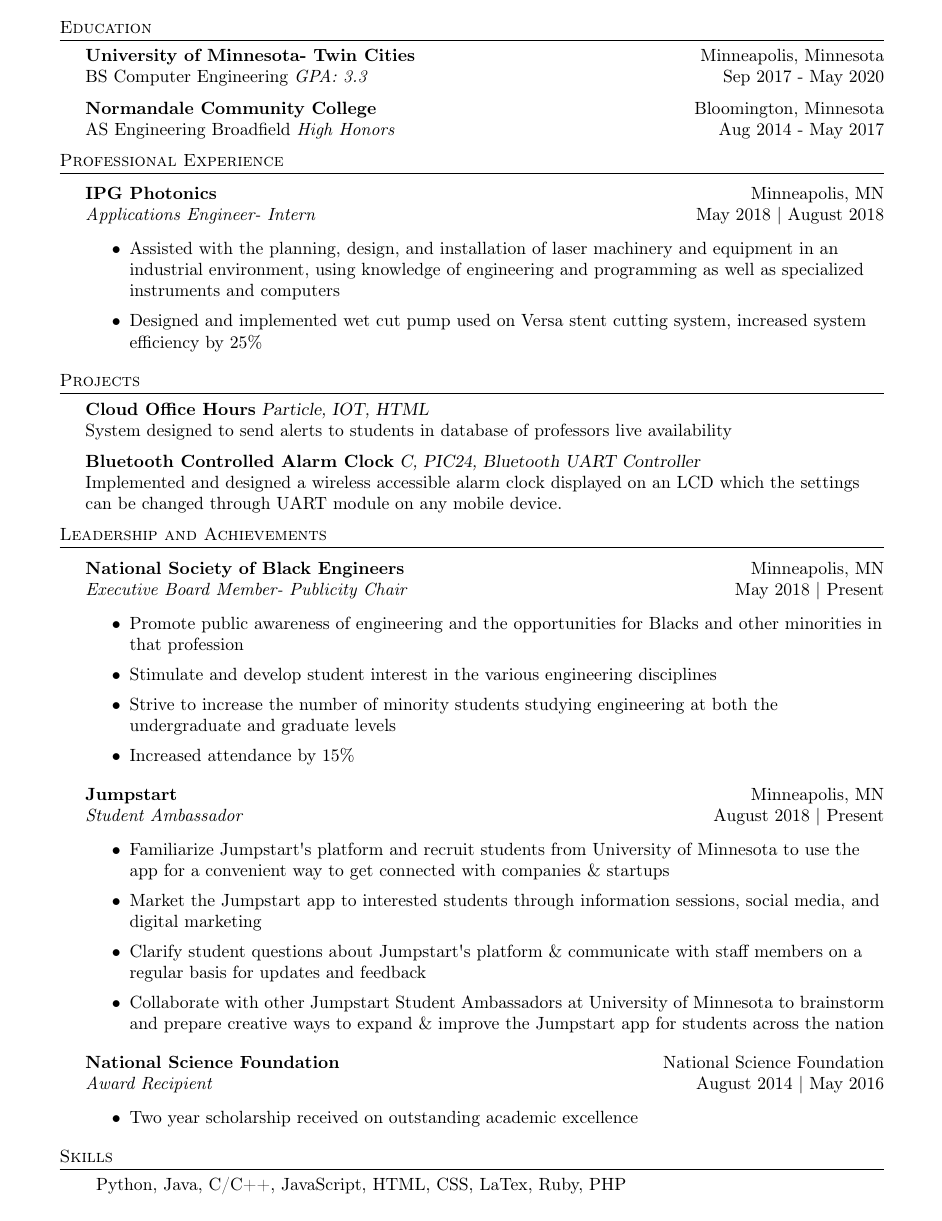
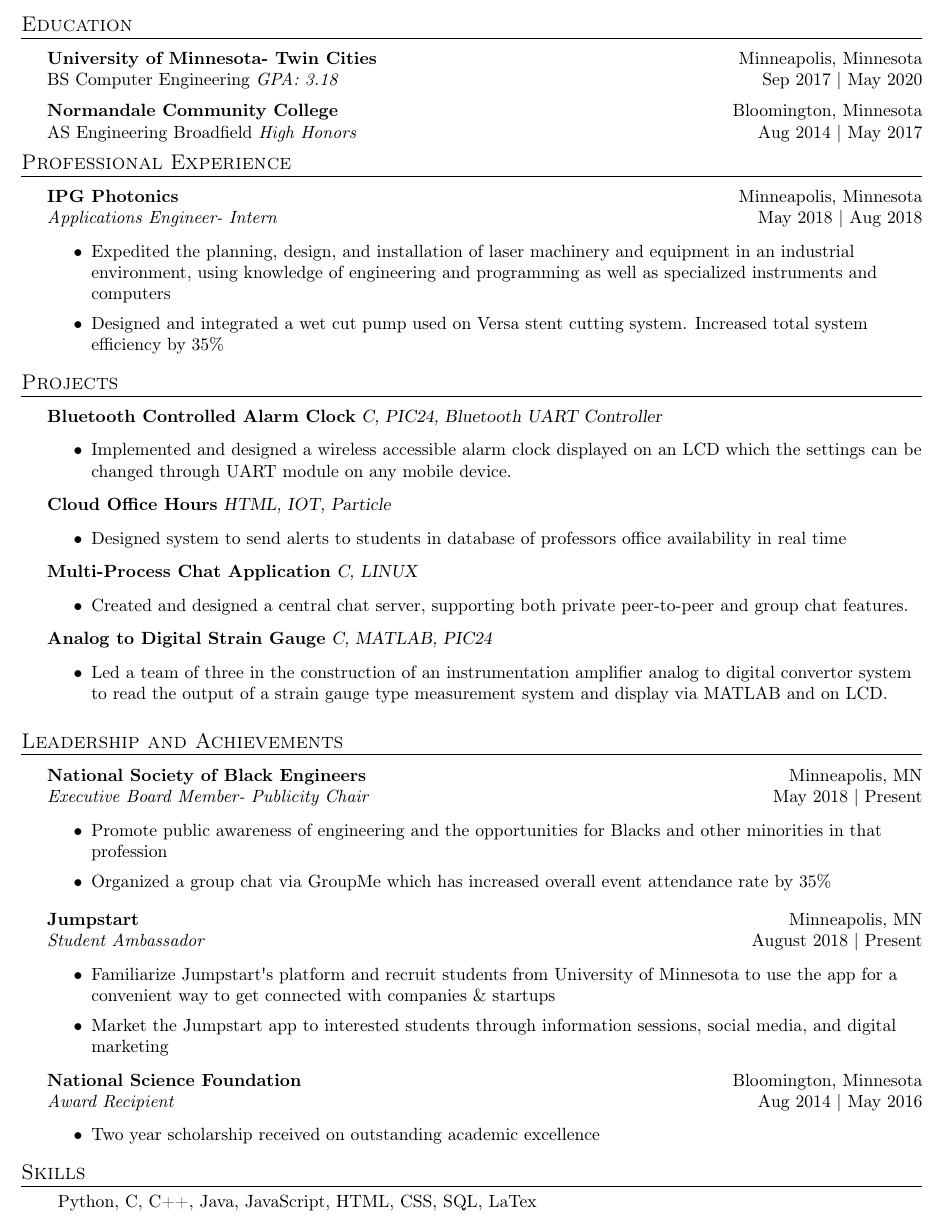
Before and after one commit to HassanAli42/Hassan_Ali_resume, a LaTeX CV (Hassan_Ali_resume.tex): part of the page, cut so that both start at the same text. Compiled offline with pdfLaTeX.

Commit message:
Updated Resume

```diff
--- a/Hassan_Ali_resume.tex
+++ b/Hassan_Ali_resume.tex
@@ -1,10 +1,11 @@
 \documentclass[a4paper]{article}
-\usepackage{fullpage}
+\usepackage[left=.7in, right=.7in, top=1in]{geometry}
 \usepackage{amsmath}
 \usepackage{amssymb}
 \usepackage{textcomp}
 \usepackage[utf8]{inputenc}
 \usepackage[T1]{fontenc}
+\usepackage{xcolor}
 \textheight=10in
 \pagestyle{empty}
 \raggedright
@@ -72,5 +73,3 @@
 	%==== Profile ====%
 	\vspace*{-10pt}
 	\begin{center}
-		{\Huge \scshape {Hassan Ali}}\\
-		alixx577@umn.edu $\cdot$ (952)261-3308 $\cdot$ linkedin.com/hassanali22 $\cdot$ github.com/HassanAli42\\
@@ -77,46 +79,69 @@
 	\end{center}
 
 	%==== Education ====%
-	\header{Education}
+	\header {\large \scshape{Education}}
+	\vspace{1mm}
 	\textbf{University of Minnesota- Twin Cities}\hfill Minneapolis, Minnesota\\
-	BS Computer Engineering \textit{GPA: 3.3} \hfill Sep 2017 - May 2020\\
+	BS Computer Engineering \textit{GPA: 3.18} \hfill Sep 2017 | May 2020\\
 	\vspace{2mm}
 	\textbf{Normandale Community College}\hfill Bloomington, Minnesota\\
-	AS Engineering Broadfield \textit{High Honors} \hfill Aug 2014 - May 2017\\
+	AS Engineering Broadfield \textit{High Honors} \hfill Aug 2014 | May 2017\\
 	\vspace{2mm}
 
 	%==== Experience ====%
-	\header{Professional Experience}
+	\header{\large \scshape {Professional Experience}}
 	\vspace{1mm}
 
-	\textbf{IPG Photonics} \hfill Minneapolis, MN\\
-	\textit{Applications Engineer- Intern} \hfill May 2018 | August 2018\\
+	\textbf{IPG Photonics} \hfill Minneapolis, Minnesota\\
+	\textit{Applications Engineer- Intern} \hfill May 2018 | Aug 2018\\
 	\vspace{-1mm}
 	\begin{itemize} \itemsep 1pt
-		\item Assisted with the planning, design, and installation of laser machinery and equipment in an industrial environment, using knowledge of engineering and programming as well as specialized instruments and computers
-		\item Designed and implemented wet cut pump used on Versa stent cutting system, increased system efficiency by 25\%
+		\item Expedited the planning, design, and installation of laser machinery and equipment in an industrial environment, using knowledge of engineering and programming as well as specialized instruments and computers
+		\item Designed and integrated a wet cut pump used on Versa stent cutting system. Increased total system efficiency by 35\%
 	\end{itemize}
 
-	\header{Projects}
-{\textbf{Cloud Office Hours}} {\sl Particle, IOT, HTML} \\
-System designed to send alerts to students in database of professors live availability\\
-\vspace*{2mm}
-{\textbf{Bluetooth Controlled Alarm Clock}} {\sl C, PIC24, Bluetooth UART Controller} \\
-Implemented and designed a wireless accessible alarm clock displayed on an LCD which the settings can be changed through UART module on any mobile device.\\
-\vspace*{2mm}
+	%==== Projects ====%
+	\header{\large \scshape {Projects}}
+	\vspace{1mm}
 
-	%==== Experience ====%
-\header{Leadership and Achievements}
-\vspace{1mm}
+	{\textbf{Bluetooth Controlled Alarm Clock}} {\sl C, PIC24, Bluetooth UART Controller} \\
+	\vspace*{-1mm}
+	\begin{itemize} \itemsep 1pt
+		\item Implemented and designed a wireless accessible alarm clock displayed on an LCD which the settings can be changed through UART module on any mobile device.
+	\end{itemize}
+	\vspace*{-1mm}
+
+	{\textbf{Cloud Office Hours}} {\sl HTML, IOT, Particle} \\
+	\vspace*{-1mm}
+	\begin{itemize} \itemsep 1pt
+		\item Designed system to send alerts to students in database of professors office availability in real time
+	\end{itemize}
+	\vspace*{-1mm}
+
+	{\textbf{Multi-Process Chat Application}} {\sl C, LINUX} \\
+	\vspace*{-1mm}
+	\begin{itemize} \itemsep 1pt
+		\item Created and designed a central chat server, supporting both private peer-to-peer and group chat features.
+	\end{itemize}
+	\vspace*{-1mm}
+
+	{\textbf{Analog to Digital Strain Gauge}} {\sl C, MATLAB, PIC24} \\
+	\vspace*{-1mm}
+	\begin{itemize} \itemsep 1pt
+		\item Led a team of three in the construction of an instrumentation amplifier analog to digital convertor system to read the output of a strain gauge type measurement system and display via MATLAB and on LCD.
+	\end{itemize}
+	\vspace*{2mm}
+
+	%==== Leadership / Achievments ====%
+	\header{\large \scshape {Leadership and Achievements}}
+	\vspace{1mm}
 
 	\textbf{National Society of Black Engineers} \hfill Minneapolis, MN\\
 	\textit{Executive Board Member- Publicity Chair} \hfill May 2018 | Present\\
 	\vspace{-1mm}
 	\begin{itemize} \itemsep 1pt
 		\item Promote public awareness of engineering and the opportunities for Blacks and other minorities in that profession
-		\item Stimulate and develop student interest in the various engineering disciplines
-		\item Strive to increase the number of minority students studying engineering at both the undergraduate and graduate levels
-		\item Increased attendance by 15\%
+		\item Organized a group chat via GroupMe which has increased overall event attendance rate by 35\%
 	\end{itemize}
 	\textbf{Jumpstart} \hfill Minneapolis, MN\\
 	\textit{Student Ambassador} \hfill August 2018 | Present\\
@@ -124,19 +149,18 @@
 	\begin{itemize} \itemsep 1pt
 		\item Familiarize Jumpstart\textquotesingle{}s platform and recruit students from University of Minnesota to use the app for a convenient way to get connected with companies \& startups
 		\item Market the Jumpstart app to interested students through information sessions, social media, and digital marketing
-		\item Clarify student questions about Jumpstart\textquotesingle{}s platform \& communicate with staff members on a regular basis for updates and feedback
-		\item Collaborate with other Jumpstart Student Ambassadors at University of Minnesota to brainstorm and prepare creative ways to expand \& improve the Jumpstart app for students across the nation
 	\end{itemize}
-	\textbf{National Science Foundation} \hfill National Science Foundation\\
-	\textit{Award Recipient} \hfill August 2014 | May 2016\\
+	\vspace{-1mm}
+	\textbf{National Science Foundation} \hfill Bloomington, Minnesota\\
+	\textit{Award Recipient} \hfill Aug 2014 | May 2016\\
 	\vspace{-1mm}
 	\begin{itemize} \itemsep 1pt
 		\item Two year scholarship received on outstanding academic excellence
 	\end{itemize}
 
-	\header{Skills}
+	\header{\large \scshape {Skills}}
 	\begin{tabular}{ l l }
-		Python, Java, C/C++, JavaScript, HTML, CSS, LaTex, Ruby, PHP   \\
+		Python, C, C++, Java, JavaScript, HTML, CSS, SQL, LaTex \\
 	\end{tabular}
 	\vspace{2mm}
 
```
Also changed, not shown: Hassan_Ali_resume.pdf, Hassan_Ali_resume.tex (3 more changed lines).
